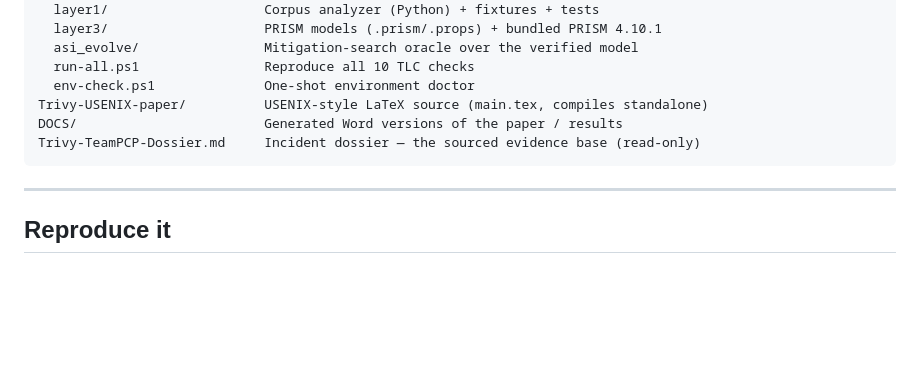
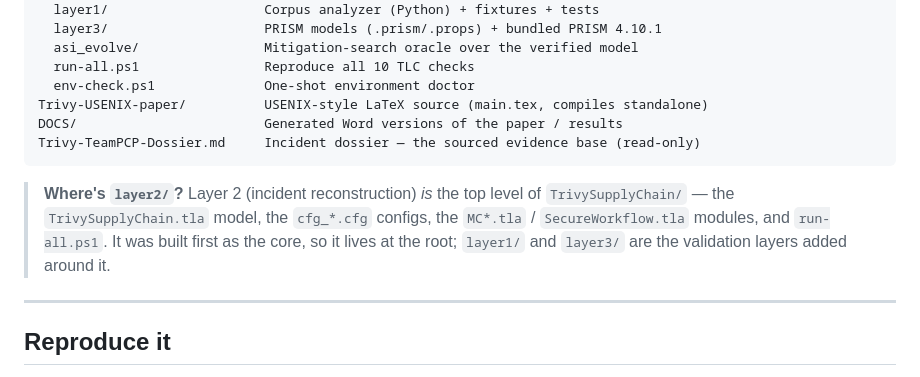
Before and after one commit to dfs333/trivysupplychainanalysis, a Markdown page: README.md, the part around the change. GitHub-like rendering; blank space fills up the shorter version.

Commit message:
README: clarify that Layer 2 is the top level of TrivySupplyChain/ (no layer2/ folder)

````diff
--- a/README.md
+++ b/README.md
@@ -83,6 +83,12 @@ DOCS/                        Generated Word versions of the paper / results
 Trivy-TeamPCP-Dossier.md     Incident dossier — the sourced evidence base (read-only)
 ```
 
+> **Where's `layer2/`?** Layer 2 (incident reconstruction) *is* the top level of
+> `TrivySupplyChain/` — the `TrivySupplyChain.tla` model, the `cfg_*.cfg` configs, the
+> `MC*.tla` / `SecureWorkflow.tla` modules, and `run-all.ps1`. It was built first as the
+> core, so it lives at the root; `layer1/` and `layer3/` are the validation layers added
+> around it.
+
 ---
 
 ## Reproduce it
````
